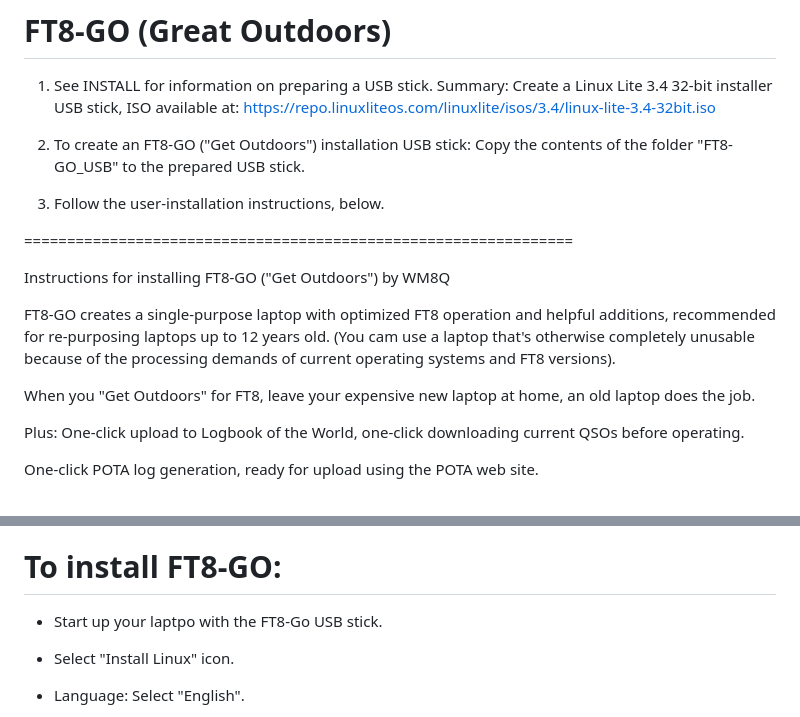
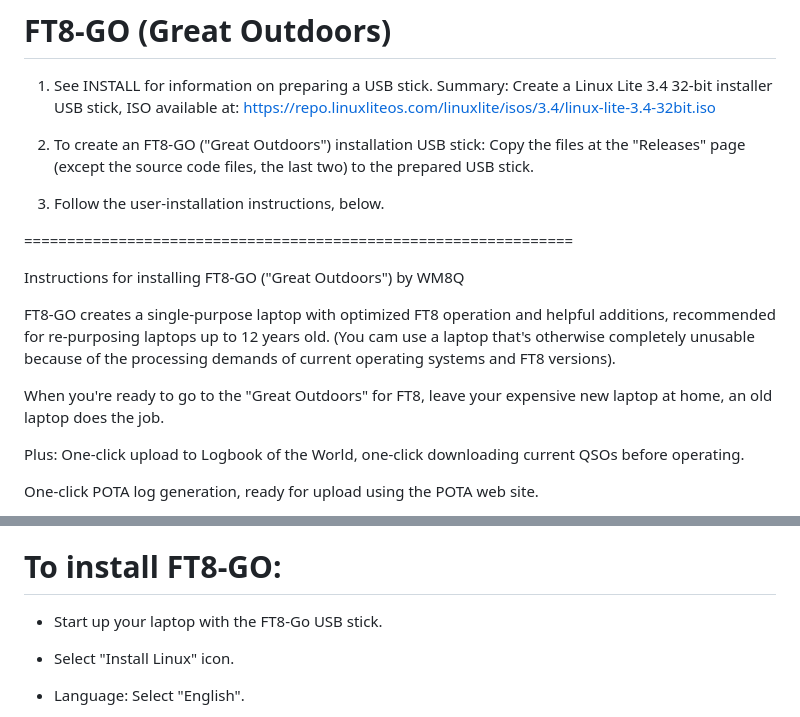
Before and after one commit to avantol/FT8-GO_Great-Outdoors, a Markdown page: README.md, 2 parts joined by grey strips. Rendered like a GitHub page.

Commit message:
Edit READM.md
Edit READM.md

```diff
--- a/README.md
+++ b/README.md
@@ -3,14 +3,15 @@
 Summary: Create a Linux Lite 3.4 32-bit installer USB stick, ISO available at:
 https://repo.linuxliteos.com/linuxlite/isos/3.4/linux-lite-3.4-32bit.iso
 
-2) To create an FT8-GO ("Get Outdoors") installation USB stick:
-Copy the contents of the folder "FT8-GO_USB" to the prepared USB stick.
+2) To create an FT8-GO ("Great Outdoors") installation USB stick:
+Copy the files at the "Releases" page (except the source code files,
+the last two) to the prepared USB stick.
 
 3) Follow the user-installation instructions, below.
 
 ================================================================
 
-Instructions for installing FT8-GO ("Get Outdoors") by WM8Q
+Instructions for installing FT8-GO ("Great Outdoors") by WM8Q
 
 FT8-GO creates a single-purpose laptop with optimized FT8
 operation and helpful additions, recommended for
@@ -19,8 +20,9 @@ re-purposing laptops up to 12 years old.
 because of the processing demands of current operating
 systems and FT8 versions).
 
-When you "Get Outdoors" for FT8, leave your expensive
-new laptop at home, an old laptop does the job.
+When you're ready to go to the "Great Outdoors" for FT8,
+leave your expensive new laptop at home, an old laptop
+does the job.
 
 Plus: One-click upload to Logbook of the World,
 one-click downloading current QSOs before operating.
@@ -66,7 +68,7 @@ Before starting:
 To install FT8-GO:
 ==================
 
-- Start up your laptpo with the FT8-Go USB stick.
+- Start up your laptop with the FT8-Go USB stick.
 
 - Select "Install Linux" icon.
 
```
